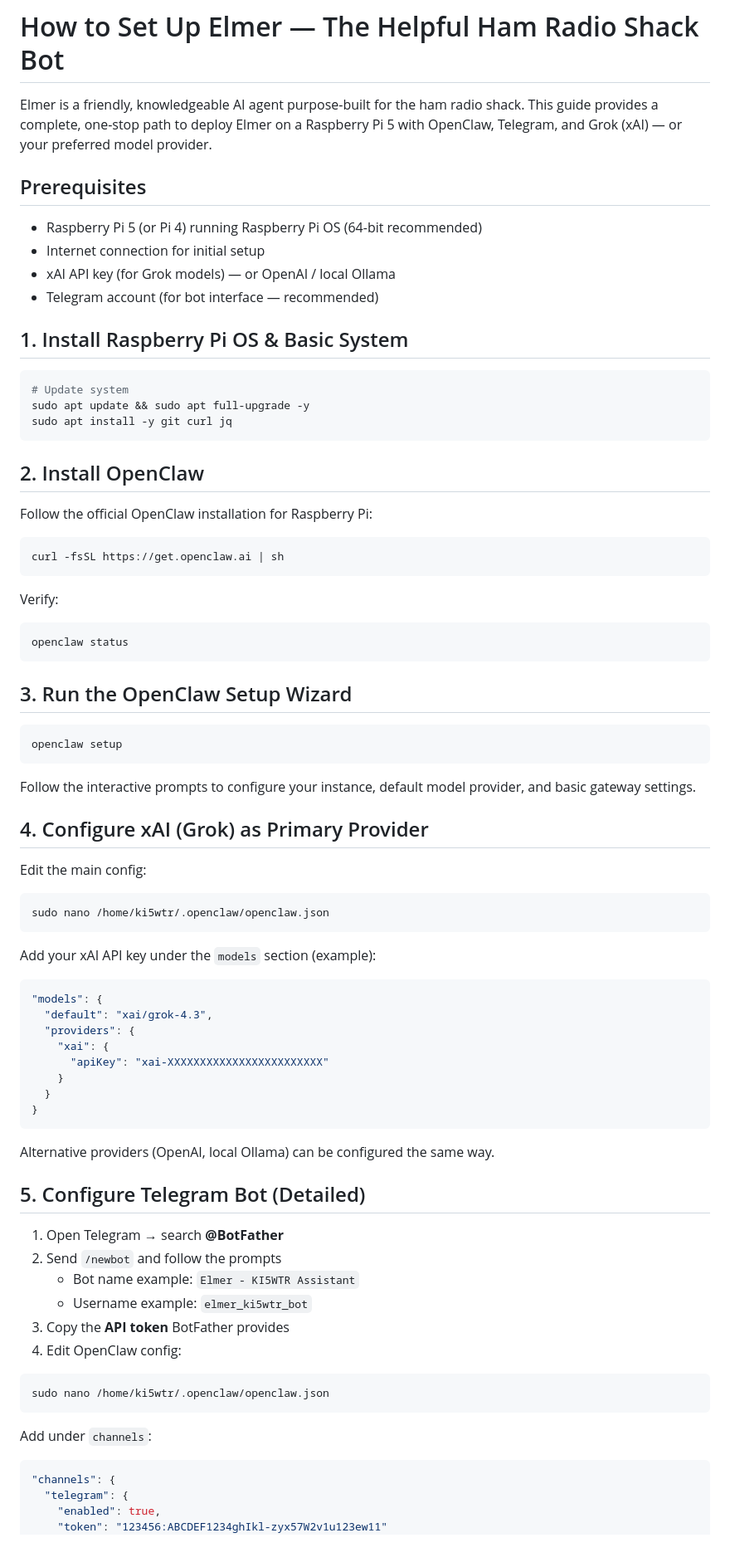
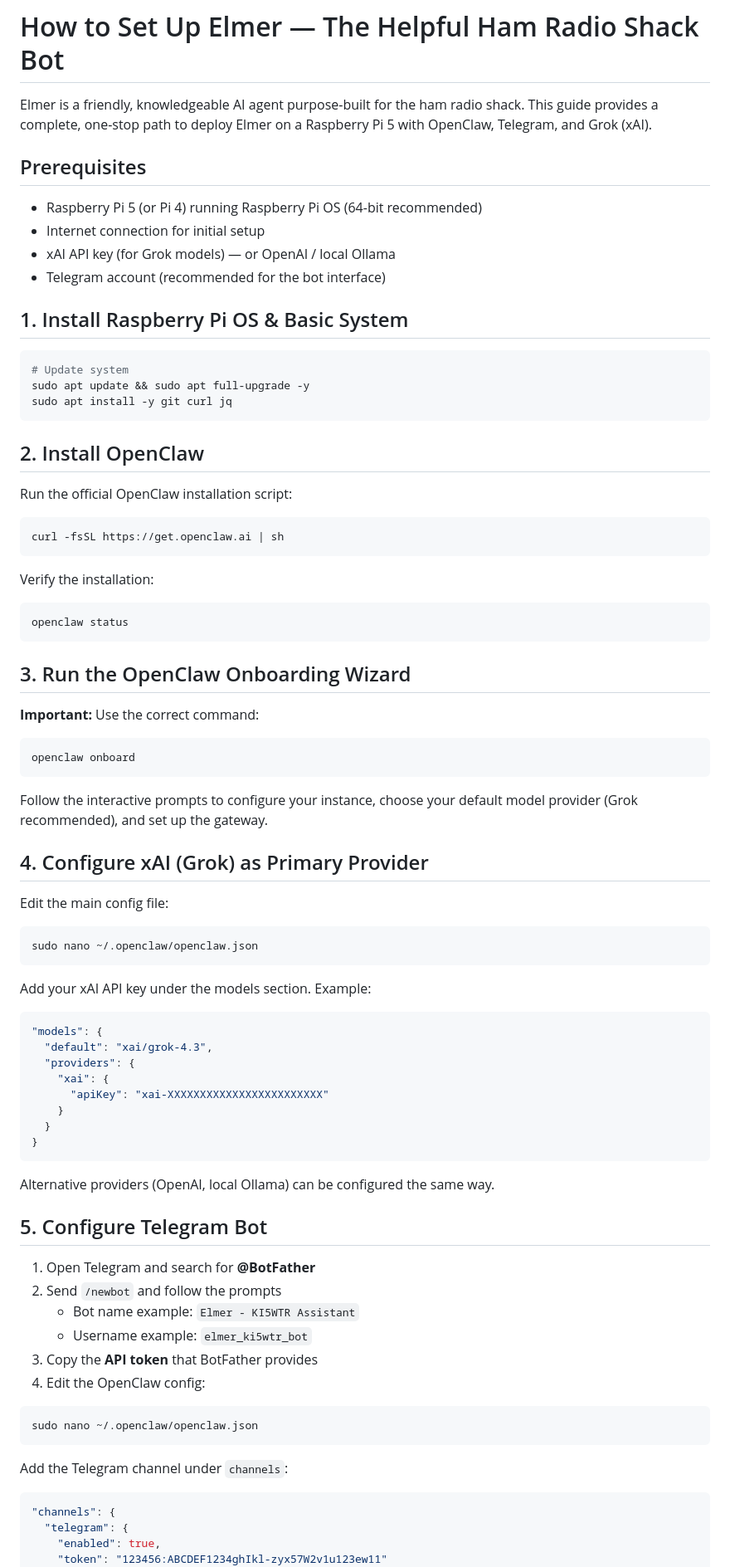
Before and after one commit to dtan81/elmer-the-helpful-hamradioshackbot-by-ki5wtr, a Markdown page: HOWTO.md, the part around one of its changes. Shown at 83% size. Rendered like a GitHub page; blank space fills up the shorter version.

````diff
--- a/HOWTO.md
+++ b/HOWTO.md
@@ -1,13 +1,13 @@
 # How to Set Up Elmer — The Helpful Ham Radio Shack Bot
 
-Elmer is a friendly, knowledgeable AI agent purpose-built for the ham radio shack. This guide provides a complete, one-stop path to deploy Elmer on a Raspberry Pi 5 with OpenClaw, Telegram, and Grok (xAI) — or your preferred model provider.
+Elmer is a friendly, knowledgeable AI agent purpose-built for the ham radio shack. This guide provides a complete, one-stop path to deploy Elmer on a Raspberry Pi 5 with OpenClaw, Telegram, and Grok (xAI).
 
 ## Prerequisites
 
 - Raspberry Pi 5 (or Pi 4) running Raspberry Pi OS (64-bit recommended)
 - Internet connection for initial setup
 - xAI API key (for Grok models) — or OpenAI / local Ollama
-- Telegram account (for bot interface — recommended)
+- Telegram account (recommended for the bot interface)
 
 ## 1. Install Raspberry Pi OS & Basic System
 
@@ -19,35 +19,37 @@ sudo apt install -y git curl jq
 
 ## 2. Install OpenClaw
 
-Follow the official OpenClaw installation for Raspberry Pi:
+Run the official OpenClaw installation script:
 
 ```bash
 curl -fsSL https://get.openclaw.ai | sh
 ```
 
-Verify:
+Verify the installation:
 
 ```bash
 openclaw status
 ```
 
-## 3. Run the OpenClaw Setup Wizard
+## 3. Run the OpenClaw Onboarding Wizard
+
+**Important:** Use the correct command:
 
 ```bash
-openclaw setup
+openclaw onboard
 ```
 
-Follow the interactive prompts to configure your instance, default model provider, and basic gateway settings.
+Follow the interactive prompts to configure your instance, choose your default model provider (Grok recommended), and set up the gateway.
 
 ## 4. Configure xAI (Grok) as Primary Provider
 
-Edit the main config:
+Edit the main config file:
 
 ```bash
-sudo nano /home/ki5wtr/.openclaw/openclaw.json
+sudo nano ~/.openclaw/openclaw.json
 ```
 
-Add your xAI API key under the `models` section (example):
+Add your xAI API key under the models section. Example:
 
 ```json
 "models": {
@@ -62,20 +64,20 @@ Add your xAI API key under the `models` section (example):
 
 Alternative providers (OpenAI, local Ollama) can be configured the same way.
 
-## 5. Configure Telegram Bot (Detailed)
+## 5. Configure Telegram Bot
 
-1. Open Telegram → search **@BotFather**
+1. Open Telegram and search for **@BotFather**
 2. Send `/newbot` and follow the prompts
    - Bot name example: `Elmer - KI5WTR Assistant`
    - Username example: `elmer_ki5wtr_bot`
-3. Copy the **API token** BotFather provides
-4. Edit OpenClaw config:
+3. Copy the **API token** that BotFather provides
+4. Edit the OpenClaw config:
 
 ```bash
-sudo nano /home/ki5wtr/.openclaw/openclaw.json
+sudo nano ~/.openclaw/openclaw.json
 ```
 
-Add under `channels`:
+Add the Telegram channel under `channels`:
 
 ```json
 "channels": {
````
Also changed, not shown: other parts of HOWTO.md (+34 -35 lines).
